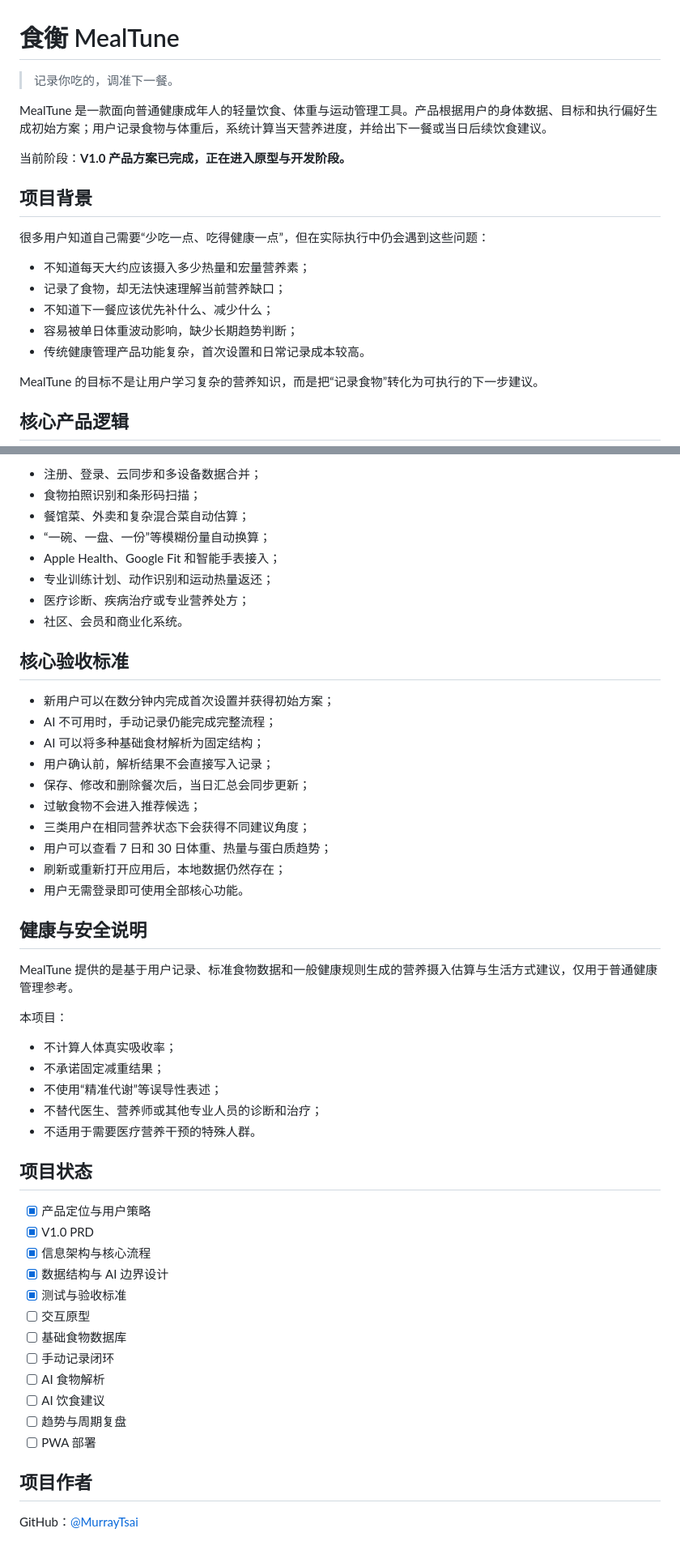
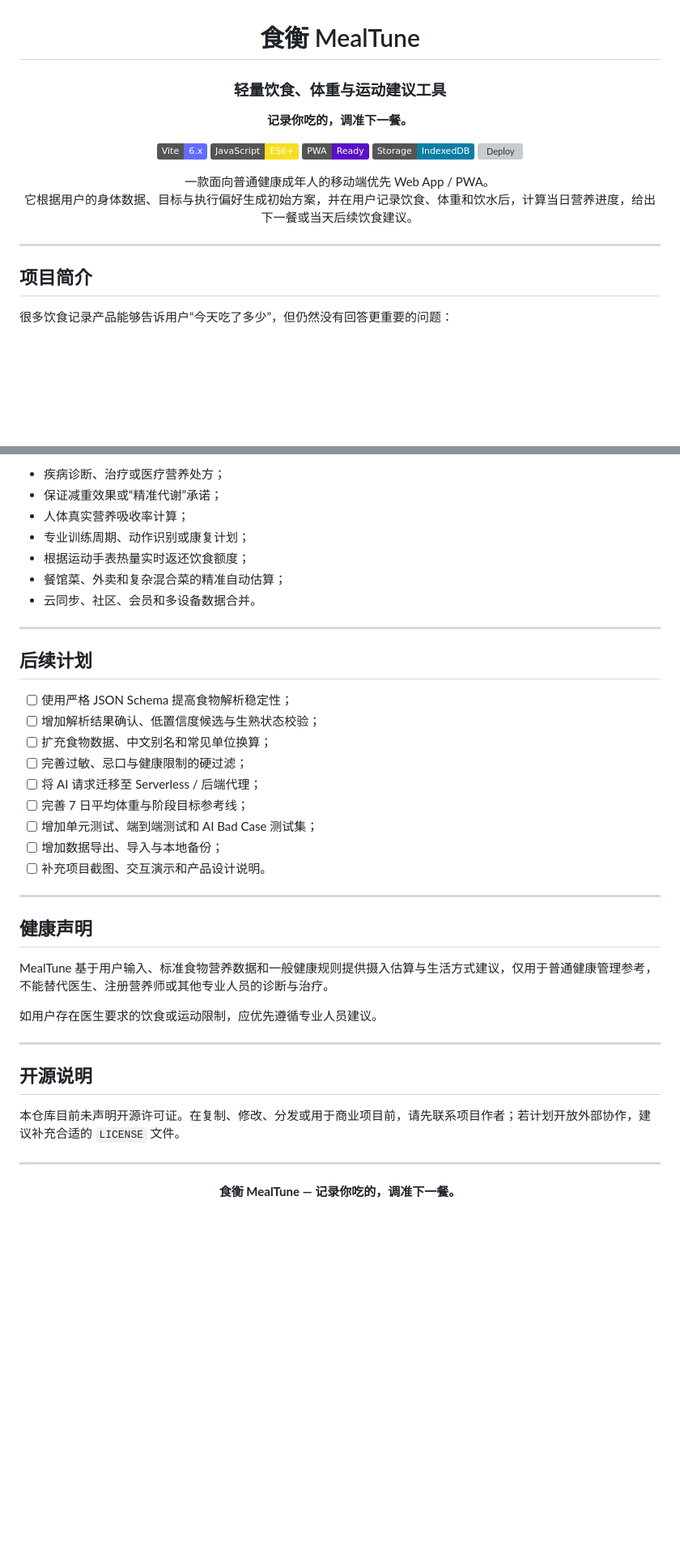
Before and after one commit to MurrayTsai/MealTune, a Markdown page: README.md, 2 parts joined by grey strips. Shown at 81% size. Rendered like a GitHub page; badges without logos; blank space fills up the shorter version; grey boxes are pictures that could not be loaded.

```diff
--- a/README.md
+++ b/README.md
@@ -1,22 +3,23 @@
 # 食衡 MealTune
 
-> 记录你吃的，调准下一餐。
+### 轻量饮食、体重与运动建议工具
 
-MealTune 是一款面向普通健康成年人的轻量饮食、体重与运动管理工具。产品根据用户的身体数据、目标和执行偏好生成初始方案；用户记录食物与体重后，系统计算当天营养进度，并给出下一餐或当日后续饮食建议。
+**记录你吃的，调准下一餐。**
 
-当前阶段：**V1.0 产品方案已完成，正在进入原型与开发阶段。**
+[![Vite](https://img.shields.io/badge/Vite-6.x-646CFF?logo=vite&logoColor=white)](https://vite.dev/)
+[![JavaScript](https://img.shields.io/badge/JavaScript-ES6+-F7DF1E?logo=javascript&logoColor=black)](https://developer.mozilla.org/docs/Web/JavaScript)
+[![PWA](https://img.shields.io/badge/PWA-Ready-5A0FC8?logo=pwa&logoColor=white)](https://web.dev/progressive-web-apps/)
+[![IndexedDB](https://img.shields.io/badge/Storage-IndexedDB-0A7EA4)](https://developer.mozilla.org/docs/Web/API/IndexedDB_API)
+[![Deploy](https://github.com/MurrayTsai/MealTune/actions/workflows/deploy.yml/badge.svg)](https://github.com/MurrayTsai/MealTune/actions/workflows/deploy.yml)
 
-## 项目背景
+一款面向普通健康成年人的移动端优先 Web App / PWA。
+它根据用户的身体数据、目标与执行偏好生成初始方案，并在用户记录饮食、体重和饮水后，计算当日营养进度，给出下一餐或当天后续饮食建议。
 
-很多用户知道自己需要“少吃一点、吃得健康一点”，但在实际执行中仍会遇到这些问题：
+</div>
 
-- 不知道每天大约应该摄入多少热量和宏量营养素；
-- 记录了食物，却无法快速理解当前营养缺口；
-- 不知道下一餐应该优先补什么、减少什么；
-- 容易被单日体重波动影响，缺少长期趋势判断；
-- 传统健康管理产品功能复杂，首次设置和日常记录成本较高。
+---
 
-MealTune 的目标不是让用户学习复杂的营养知识，而是把“记录食物”转化为可执行的下一步建议。
+## 项目简介
 
-## 核心产品逻辑
+很多饮食记录产品能够告诉用户“今天吃了多少”，但仍然没有回答更重要的问题：
 
@@ -256,53 +344,44 @@ V1 暂不包含：
 
-- 注册、登录、云同步和多设备数据合并；
-- 食物拍照识别和条形码扫描；
-- 餐馆菜、外卖和复杂混合菜自动估算；
-- “一碗、一盘、一份”等模糊份量自动换算；
-- Apple Health、Google Fit 和智能手表接入；
-- 专业训练计划、动作识别和运动热量返还；
-- 医疗诊断、疾病治疗或专业营养处方；
-- 社区、会员和商业化系统。
+- 疾病诊断、治疗或医疗营养处方；
+- 保证减重效果或“精准代谢”承诺；
+- 人体真实营养吸收率计算；
+- 专业训练周期、动作识别或康复计划；
+- 根据运动手表热量实时返还饮食额度；
+- 餐馆菜、外卖和复杂混合菜的精准自动估算；
+- 云同步、社区、会员和多设备数据合并。
 
-## 核心验收标准
+---
 
-- 新用户可以在数分钟内完成首次设置并获得初始方案；
-- AI 不可用时，手动记录仍能完成完整流程；
-- AI 可以将多种基础食材解析为固定结构；
-- 用户确认前，解析结果不会直接写入记录；
-- 保存、修改和删除餐次后，当日汇总会同步更新；
-- 过敏食物不会进入推荐候选；
-- 三类用户在相同营养状态下会获得不同建议角度；
-- 用户可以查看 7 日和 30 日体重、热量与蛋白质趋势；
-- 刷新或重新打开应用后，本地数据仍然存在；
-- 用户无需登录即可使用全部核心功能。
+## 后续计划
 
-## 健康与安全说明
+- [ ] 使用严格 JSON Schema 提高食物解析稳定性；
+- [ ] 增加解析结果确认、低置信度候选与生熟状态校验；
+- [ ] 扩充食物数据、中文别名和常见单位换算；
+- [ ] 完善过敏、忌口与健康限制的硬过滤；
+- [ ] 将 AI 请求迁移至 Serverless / 后端代理；
+- [ ] 完善 7 日平均体重与阶段目标参考线；
+- [ ] 增加单元测试、端到端测试和 AI Bad Case 测试集；
+- [ ] 增加数据导出、导入与本地备份；
+- [ ] 补充项目截图、交互演示和产品设计说明。
 
-MealTune 提供的是基于用户记录、标准食物数据和一般健康规则生成的营养摄入估算与生活方式建议，仅用于普通健康管理参考。
+---
 
-本项目：
+## 健康声明
 
-- 不计算人体真实吸收率；
-- 不承诺固定减重结果；
-- 不使用“精准代谢”等误导性表述；
-- 不替代医生、营养师或其他专业人员的诊断和治疗；
-- 不适用于需要医疗营养干预的特殊人群。
+MealTune 基于用户输入、标准食物营养数据和一般健康规则提供摄入估算与生活方式建议，仅用于普通健康管理参考，不能替代医生、注册营养师或其他专业人员的诊断与治疗。
 
-## 项目状态
+如用户存在医生要求的饮食或运动限制，应优先遵循专业人员建议。
 
-- [x] 产品定位与用户策略
-- [x] V1.0 PRD
-- [x] 信息架构与核心流程
-- [x] 数据结构与 AI 边界设计
-- [x] 测试与验收标准
-- [ ] 交互原型
-- [ ] 基础食物数据库
-- [ ] 手动记录闭环
-- [ ] AI 食物解析
-- [ ] AI 饮食建议
-- [ ] 趋势与周期复盘
-- [ ] PWA 部署
+---
 
-## 项目作者
+## 开源说明
 
-GitHub：[@MurrayTsai](https://github.com/MurrayTsai)
+本仓库目前未声明开源许可证。在复制、修改、分发或用于商业项目前，请先联系项目作者；若计划开放外部协作，建议补充合适的 `LICENSE` 文件。
+
+---
+
+<div align="center">
+
+**食衡 MealTune — 记录你吃的，调准下一餐。**
+
+</div>
```
Also changed, not shown: other parts of README.md (+255 -168 lines).
